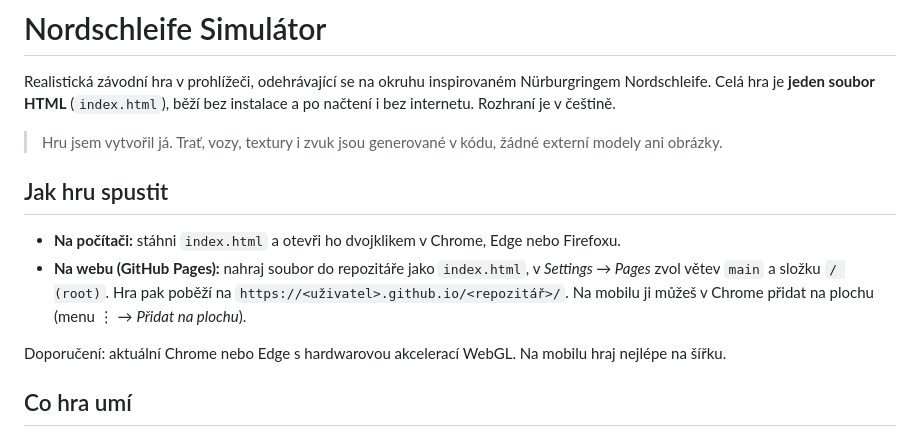
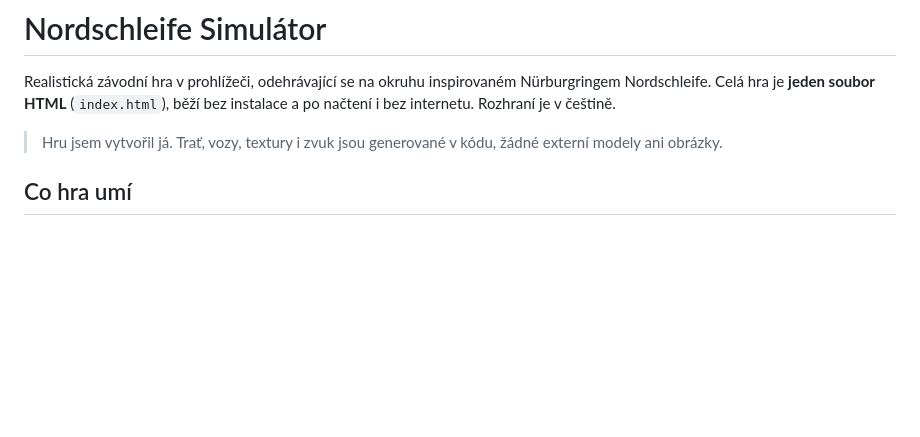
Before and after one commit to BukoDev-cz/Nurburgring, a Markdown page: README.md, the part around the change. Drawn GitHub-style; blank space fills up the shorter version.

Commit message:
Remove game launch instructions from README
Removed instructions on how to run the game from the README.

```diff
--- a/README.md
+++ b/README.md
@@ -3,13 +3,6 @@
 Realistická závodní hra v prohlížeči, odehrávající se na okruhu inspirovaném Nürburgringem Nordschleife. Celá hra je **jeden soubor HTML** (`index.html`), běží bez instalace a po načtení i bez internetu. Rozhraní je v češtině.
 
 > Hru jsem vytvořil já. Trať, vozy, textury i zvuk jsou generované v kódu, žádné externí modely ani obrázky.
-
-## Jak hru spustit
-
-- **Na počítači:** stáhni `index.html` a otevři ho dvojklikem v Chrome, Edge nebo Firefoxu.
-- **Na webu (GitHub Pages):** nahraj soubor do repozitáře jako `index.html`, v *Settings → Pages* zvol větev `main` a složku `/ (root)`. Hra pak poběží na `https://<uživatel>.github.io/<repozitář>/`. Na mobilu ji můžeš v Chrome přidat na plochu (menu ⋮ → *Přidat na plochu*).
-
-Doporučení: aktuální Chrome nebo Edge s hardwarovou akcelerací WebGL. Na mobilu hraj nejlépe na šířku.
 
 ## Co hra umí
 
```
